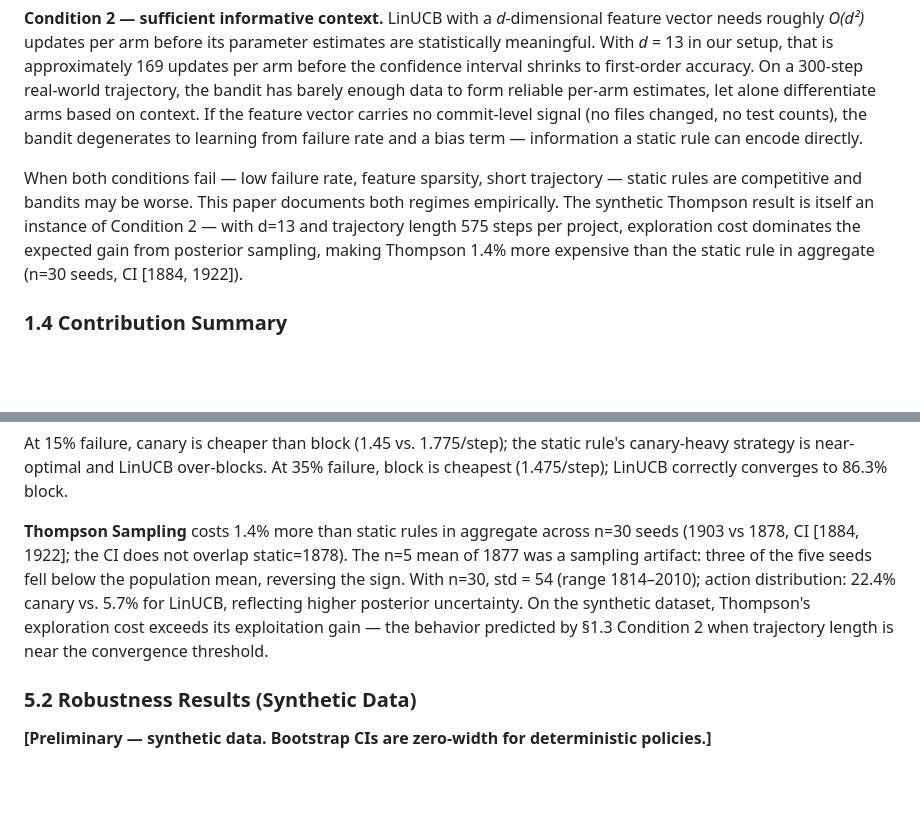
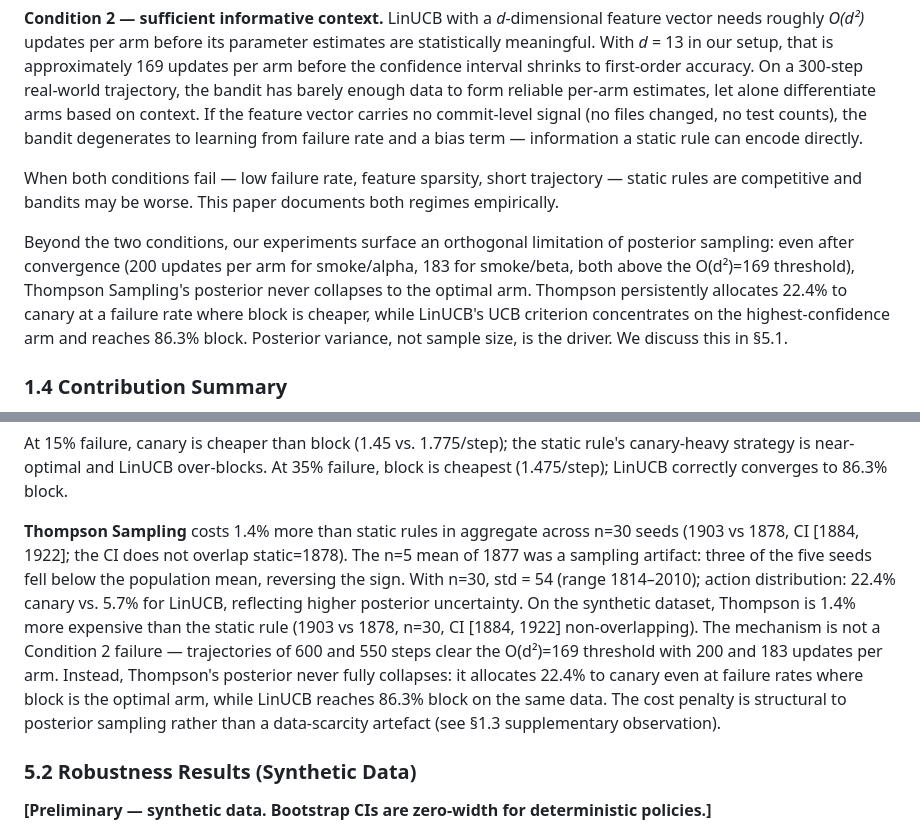
Before and after one commit to abishekgiri/adaptive-release-controller-, a Markdown page: paper/adaptive-deployment-control.md, 2 parts joined by grey strips. GitHub-like rendering; blank space fills up the shorter version.

```diff
--- a/paper/adaptive-deployment-control.md
+++ b/paper/adaptive-deployment-control.md
@@ -46,7 +46,9 @@ The bandit advantage is not unconditional. Two conditions must hold simultaneous
 
 **Condition 2 — sufficient informative context.** LinUCB with a *d*-dimensional feature vector needs roughly *O(d²)* updates per arm before its parameter estimates are statistically meaningful. With *d* = 13 in our setup, that is approximately 169 updates per arm before the confidence interval shrinks to first-order accuracy. On a 300-step real-world trajectory, the bandit has barely enough data to form reliable per-arm estimates, let alone differentiate arms based on context. If the feature vector carries no commit-level signal (no files changed, no test counts), the bandit degenerates to learning from failure rate and a bias term — information a static rule can encode directly.
 
-When both conditions fail — low failure rate, feature sparsity, short trajectory — static rules are competitive and bandits may be worse. This paper documents both regimes empirically. The synthetic Thompson result is itself an instance of Condition 2 — with d=13 and trajectory length 575 steps per project, exploration cost dominates the expected gain from posterior sampling, making Thompson 1.4% more expensive than the static rule in aggregate (n=30 seeds, CI [1884, 1922]).
+When both conditions fail — low failure rate, feature sparsity, short trajectory — static rules are competitive and bandits may be worse. This paper documents both regimes empirically.
+
+Beyond the two conditions, our experiments surface an orthogonal limitation of posterior sampling: even after convergence (200 updates per arm for smoke/alpha, 183 for smoke/beta, both above the O(d²)=169 threshold), Thompson Sampling's posterior never collapses to the optimal arm. Thompson persistently allocates 22.4% to canary at a failure rate where block is cheaper, while LinUCB's UCB criterion concentrates on the highest-confidence arm and reaches 86.3% block. Posterior variance, not sample size, is the driver. We discuss this in §5.1.
 
 ### 1.4 Contribution Summary
 
@@ -290,7 +292,7 @@ The aggregate tie (1878 vs. 1879) is a dataset artifact. **Per-project, the band
 
 At 15% failure, canary is cheaper than block (1.45 vs. 1.775/step); the static rule's canary-heavy strategy is near-optimal and LinUCB over-blocks. At 35% failure, block is cheapest (1.475/step); LinUCB correctly converges to 86.3% block.
 
-**Thompson Sampling** costs 1.4% more than static rules in aggregate across n=30 seeds (1903 vs 1878, CI [1884, 1922]; the CI does not overlap static=1878). The n=5 mean of 1877 was a sampling artifact: three of the five seeds fell below the population mean, reversing the sign. With n=30, std = 54 (range 1814–2010); action distribution: 22.4% canary vs. 5.7% for LinUCB, reflecting higher posterior uncertainty. On the synthetic dataset, Thompson's exploration cost exceeds its exploitation gain — the behavior predicted by §1.3 Condition 2 when trajectory length is near the convergence threshold.
+**Thompson Sampling** costs 1.4% more than static rules in aggregate across n=30 seeds (1903 vs 1878, CI [1884, 1922]; the CI does not overlap static=1878). The n=5 mean of 1877 was a sampling artifact: three of the five seeds fell below the population mean, reversing the sign. With n=30, std = 54 (range 1814–2010); action distribution: 22.4% canary vs. 5.7% for LinUCB, reflecting higher posterior uncertainty. On the synthetic dataset, Thompson is 1.4% more expensive than the static rule (1903 vs 1878, n=30, CI [1884, 1922] non-overlapping). The mechanism is not a Condition 2 failure — trajectories of 600 and 550 steps clear the O(d²)=169 threshold with 200 and 183 updates per arm. Instead, Thompson's posterior never fully collapses: it allocates 22.4% to canary even at failure rates where block is the optimal arm, while LinUCB reaches 86.3% block on the same data. The cost penalty is structural to posterior sampling rather than a data-scarcity artefact (see §1.3 supplementary observation).
 
 ### 5.2 Robustness Results (Synthetic Data)
 
```
Also changed, not shown: paper/source-of-truth.md (+4 -0 lines).
